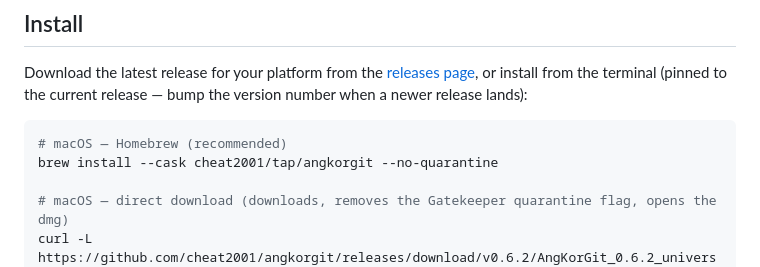
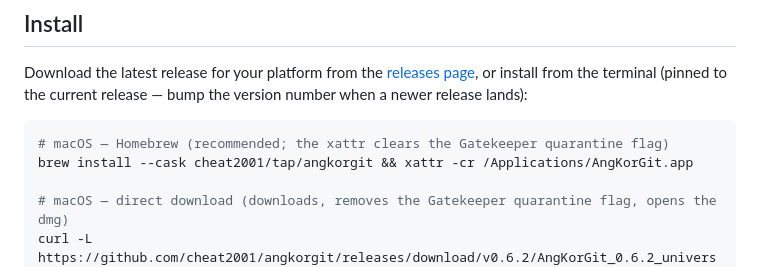
Before and after one commit to cheat2001/angkorgit, a Markdown page: README.md, the part around the change. Rendered like a GitHub page.

Commit message:
docs: replace removed brew --no-quarantine flag with xattr step
Co-Authored-By: Claude Fable 5 <noreply@anthropic.com>

````diff
--- a/README.md
+++ b/README.md
@@ -107,8 +107,8 @@ from the terminal (pinned to the current release — bump the version number
 when a newer release lands):
 
 ```bash
-# macOS — Homebrew (recommended)
-brew install --cask cheat2001/tap/angkorgit --no-quarantine
+# macOS — Homebrew (recommended; the xattr clears the Gatekeeper quarantine flag)
+brew install --cask cheat2001/tap/angkorgit && xattr -cr /Applications/AngKorGit.app
 
 # macOS — direct download (downloads, removes the Gatekeeper quarantine flag, opens the dmg)
 curl -L https://github.com/cheat2001/angkorgit/releases/download/v0.6.2/AngKorGit_0.6.2_universal.dmg -o ~/Downloads/AngKorGit.dmg && xattr -cr ~/Downloads/AngKorGit.dmg && open ~/Downloads/AngKorGit.dmg
````
Also changed, not shown: docs/Distribution.md (+5 -4 lines).
